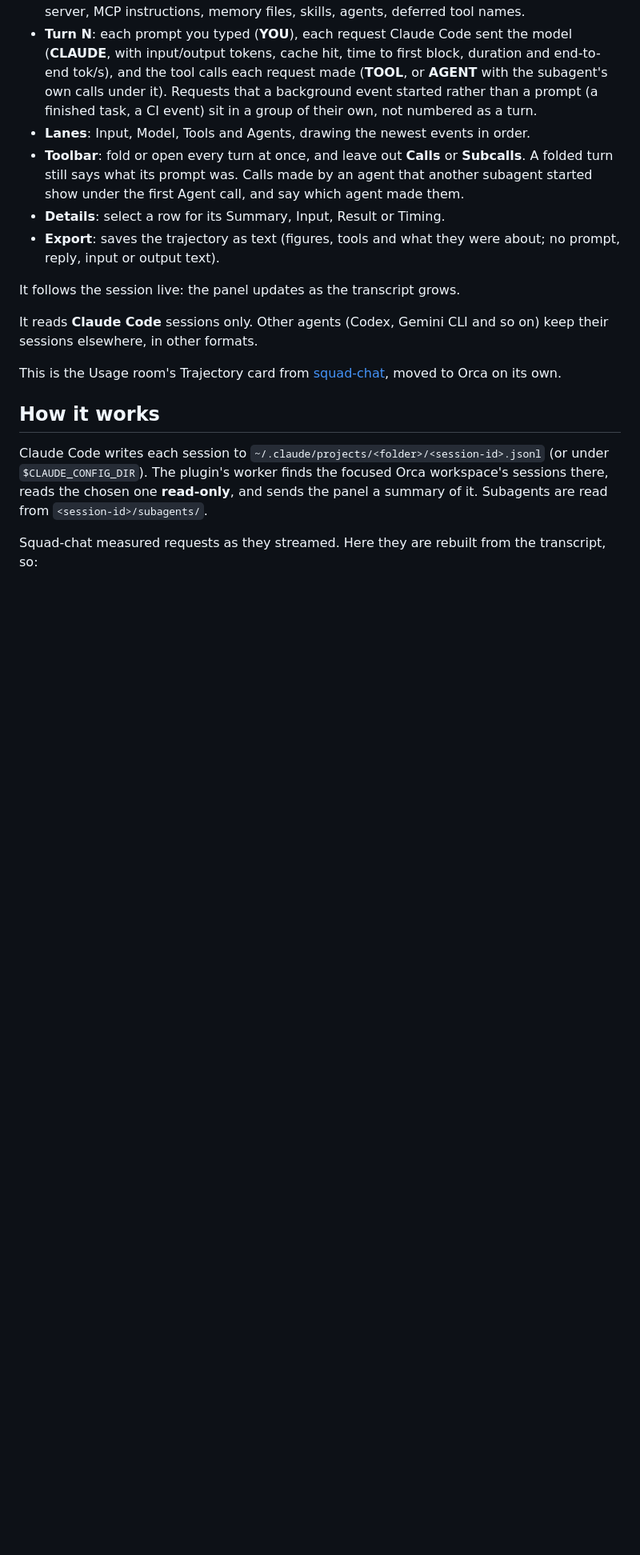
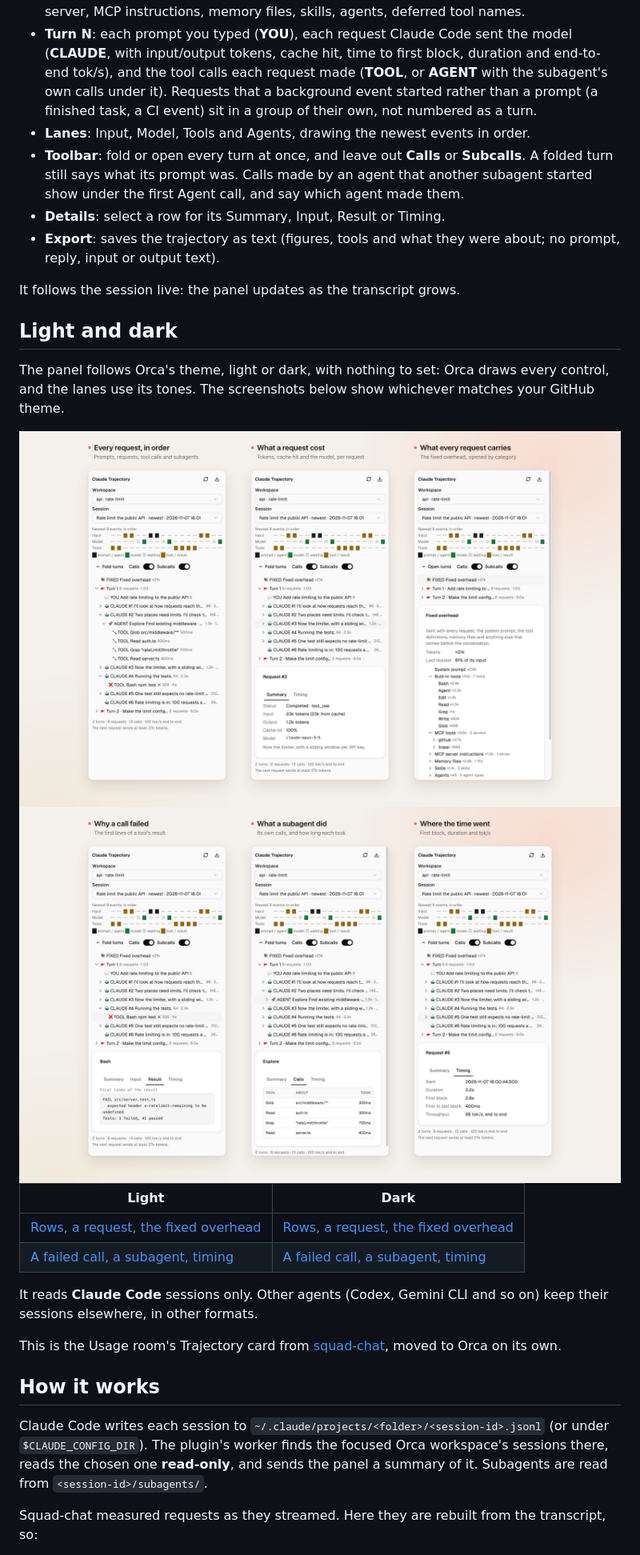
Before and after one commit to chrisluo5311/orca-claude-trajectory, a Markdown page: README.md, the part around one of its changes. Shown at 80% size. GitHub-like rendering; pictures changed too: docs/images/screenshots/details-light.png (added), docs/images/screenshots/overview-light.png (added); blank space fills up the shorter version.

```diff
--- a/README.md
+++ b/README.md
@@ -14,6 +14,25 @@ An [Orca](https://github.com/stablyai/orca) sidebar panel that shows what a [Cla
 - **Export**: saves the trajectory as text (figures, tools and what they were about; no prompt, reply, input or output text).
 
 It follows the session live: the panel updates as the transcript grows.
+
+## Light and dark
+
+The panel follows Orca's theme, light or dark, with nothing to set: Orca draws every control, and the lanes use its tones. The screenshots below show whichever matches your GitHub theme.
+
+<picture>
+  <source media="(prefers-color-scheme: dark)" srcset="docs/images/screenshots/overview-dark.png">
+  <img src="docs/images/screenshots/overview-light.png" alt="Three views of the panel: a session's rows, one request's tokens and cache hit, and the fixed overhead by category">
+</picture>
+
+<picture>
+  <source media="(prefers-color-scheme: dark)" srcset="docs/images/screenshots/details-dark.png">
+  <img src="docs/images/screenshots/details-light.png" alt="Three details in the panel: a failed tool call's result, a subagent's own calls, and a request's timing">
+</picture>
+
+| Light | Dark |
+| --- | --- |
+| [Rows, a request, the fixed overhead](docs/images/screenshots/overview-light.png) | [Rows, a request, the fixed overhead](docs/images/screenshots/overview-dark.png) |
+| [A failed call, a subagent, timing](docs/images/screenshots/details-light.png) | [A failed call, a subagent, timing](docs/images/screenshots/details-dark.png) |
 
 It reads **Claude Code** sessions only. Other agents (Codex, Gemini CLI and so on) keep their sessions elsewhere, in other formats.
 
```
Also changed, not shown: other parts of README.md (+7 -2 lines), docs/images/screenshots/details-dark.png (added), docs/images/screenshots/overview-dark.png (added), 4 other files.
